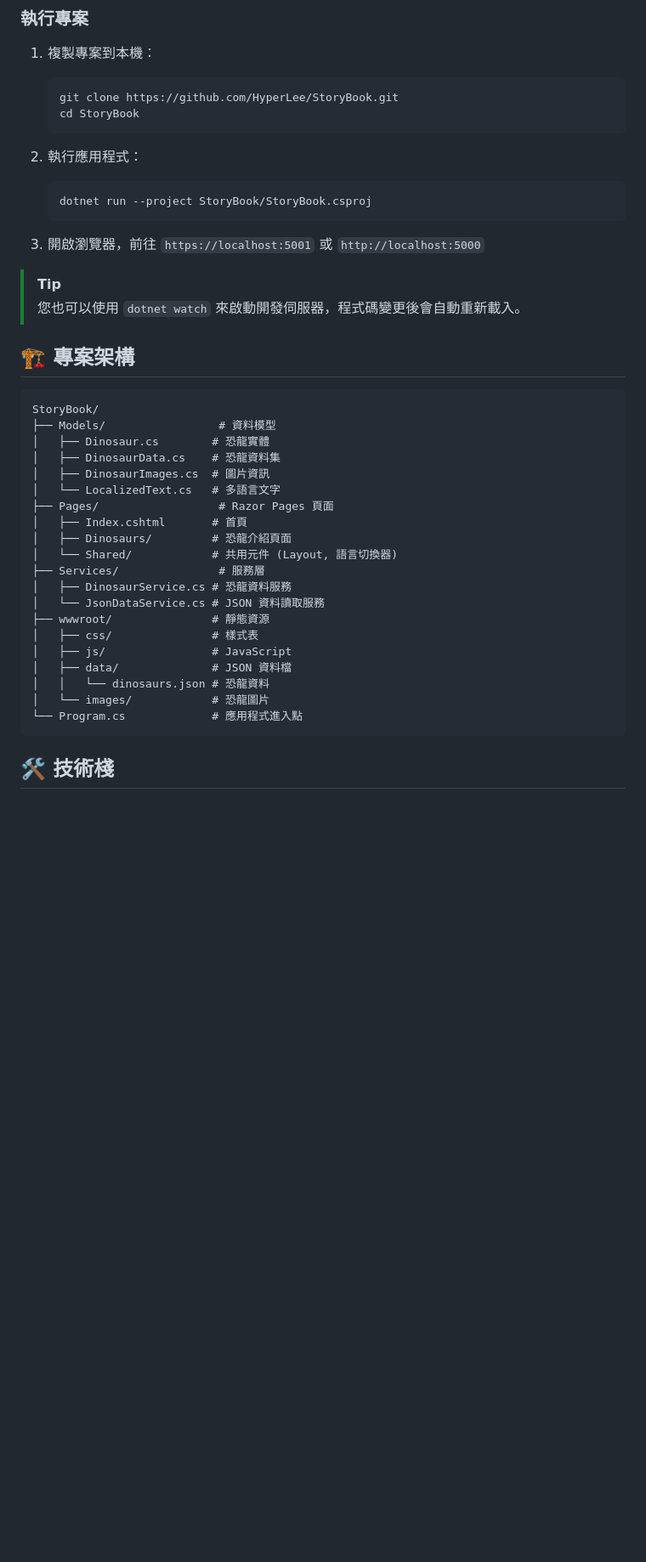
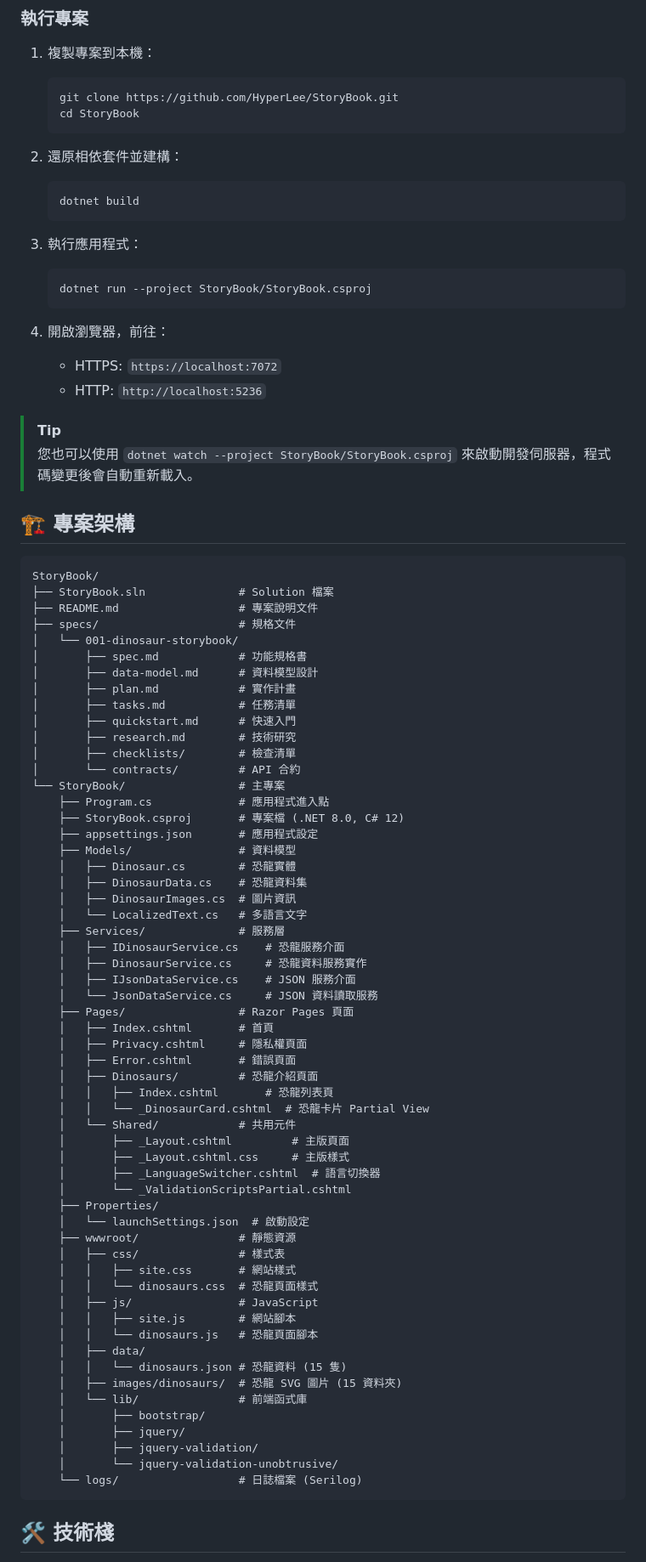
Before and after one commit to HyperLee/StoryBook, a Markdown page: README.md, the part around one of its changes. Shown at 85% size. GitHub-like rendering; blank space fills up the shorter version.

Commit message:
fix: 更新 README.md，修正語言支援描述及新增建構與發佈指令

````diff
--- a/README.md
+++ b/README.md
@@ -55,40 +54,85 @@
    cd StoryBook
    ```
 
-2. 執行應用程式：
+2. 還原相依套件並建構：
+
+   ```bash
+   dotnet build
+   ```
+
+3. 執行應用程式：
 
    ```bash
    dotnet run --project StoryBook/StoryBook.csproj
    ```
 
-3. 開啟瀏覽器，前往 `https://localhost:5001` 或 `http://localhost:5000`
+4. 開啟瀏覽器，前往：
+   - HTTPS: `https://localhost:7072`
+   - HTTP: `http://localhost:5236`
 
 > [!TIP]
-> 您也可以使用 `dotnet watch` 來啟動開發伺服器，程式碼變更後會自動重新載入。
+> 您也可以使用 `dotnet watch --project StoryBook/StoryBook.csproj` 來啟動開發伺服器，程式碼變更後會自動重新載入。
 
 ## 🏗️ 專案架構
 
 ```text
 StoryBook/
-├── Models/                 # 資料模型
-│   ├── Dinosaur.cs        # 恐龍實體
-│   ├── DinosaurData.cs    # 恐龍資料集
-│   ├── DinosaurImages.cs  # 圖片資訊
-│   └── LocalizedText.cs   # 多語言文字
-├── Pages/                  # Razor Pages 頁面
-│   ├── Index.cshtml       # 首頁
-│   ├── Dinosaurs/         # 恐龍介紹頁面
-│   └── Shared/            # 共用元件 (Layout, 語言切換器)
-├── Services/               # 服務層
-│   ├── DinosaurService.cs # 恐龍資料服務
-│   └── JsonDataService.cs # JSON 資料讀取服務
-├── wwwroot/               # 靜態資源
-│   ├── css/               # 樣式表
-│   ├── js/                # JavaScript
-│   ├── data/              # JSON 資料檔
-│   │   └── dinosaurs.json # 恐龍資料
-│   └── images/            # 恐龍圖片
-└── Program.cs             # 應用程式進入點
+├── StoryBook.sln              # Solution 檔案
+├── README.md                  # 專案說明文件
+├── specs/                     # 規格文件
+│   └── 001-dinosaur-storybook/
+│       ├── spec.md            # 功能規格書
+│       ├── data-model.md      # 資料模型設計
+│       ├── plan.md            # 實作計畫
+│       ├── tasks.md           # 任務清單
+│       ├── quickstart.md      # 快速入門
+│       ├── research.md        # 技術研究
+│       ├── checklists/        # 檢查清單
+│       └── contracts/         # API 合約
+└── StoryBook/                 # 主專案
+    ├── Program.cs             # 應用程式進入點
+    ├── StoryBook.csproj       # 專案檔 (.NET 8.0, C# 12)
+    ├── appsettings.json       # 應用程式設定
+    ├── Models/                # 資料模型
+    │   ├── Dinosaur.cs        # 恐龍實體
+    │   ├── DinosaurData.cs    # 恐龍資料集
+    │   ├── DinosaurImages.cs  # 圖片資訊
+    │   └── LocalizedText.cs   # 多語言文字
+    ├── Services/              # 服務層
+    │   ├── IDinosaurService.cs    # 恐龍服務介面
+    │   ├── DinosaurService.cs     # 恐龍資料服務實作
+    │   ├── IJsonDataService.cs    # JSON 服務介面
+    │   └── JsonDataService.cs     # JSON 資料讀取服務
+    ├── Pages/                 # Razor Pages 頁面
+    │   ├── Index.cshtml       # 首頁
+    │   ├── Privacy.cshtml     # 隱私權頁面
+    │   ├── Error.cshtml       # 錯誤頁面
+    │   ├── Dinosaurs/         # 恐龍介紹頁面
+    │   │   ├── Index.cshtml       # 恐龍列表頁
+    │   │   └── _DinosaurCard.cshtml  # 恐龍卡片 Partial View
+    │   └── Shared/            # 共用元件
+    │       ├── _Layout.cshtml         # 主版頁面
+    │       ├── _Layout.cshtml.css     # 主版樣式
+    │       ├── _LanguageSwitcher.cshtml  # 語言切換器
+    │       └── _ValidationScriptsPartial.cshtml
+    ├── Properties/
+    │   └── launchSettings.json  # 啟動設定
+    ├── wwwroot/               # 靜態資源
+    │   ├── css/               # 樣式表
+    │   │   ├── site.css       # 網站樣式
+    │   │   └── dinosaurs.css  # 恐龍頁面樣式
+    │   ├── js/                # JavaScript
+    │   │   ├── site.js        # 網站腳本
+    │   │   └── dinosaurs.js   # 恐龍頁面腳本
+    │   ├── data/
+    │   │   └── dinosaurs.json # 恐龍資料 (15 隻)
+    │   ├── images/dinosaurs/  # 恐龍 SVG 圖片 (15 資料夾)
+    │   └── lib/               # 前端函式庫
+    │       ├── bootstrap/
+    │       ├── jquery/
+    │       ├── jquery-validation/
+    │       └── jquery-validation-unobtrusive/
+    └── logs/                  # 日誌檔案 (Serilog)
 ```
 
 ## 🛠️ 技術棧
````
Also changed, not shown: other parts of README.md (+34 -25 lines).
